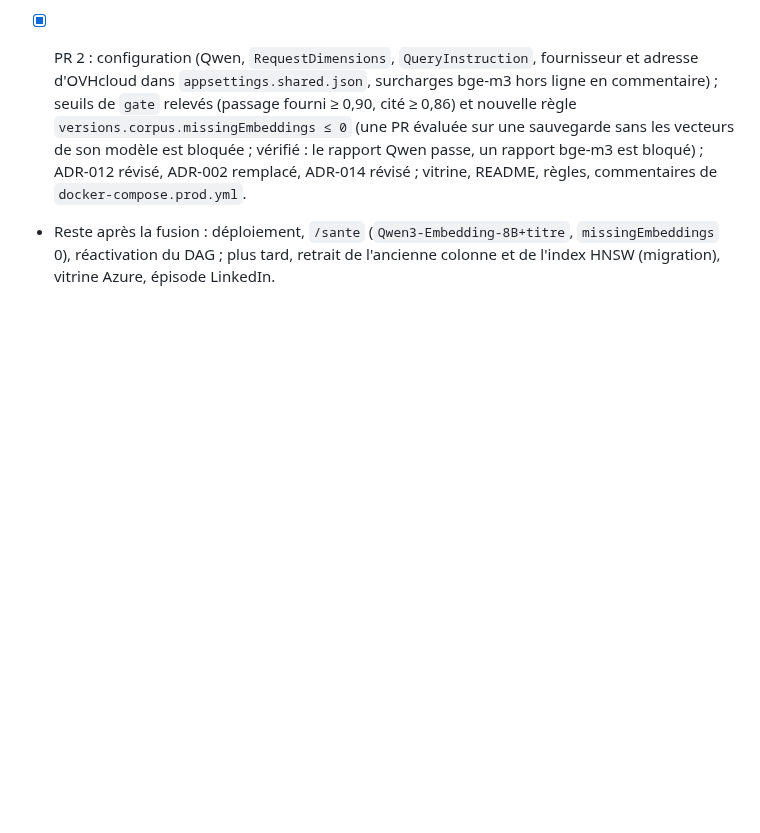
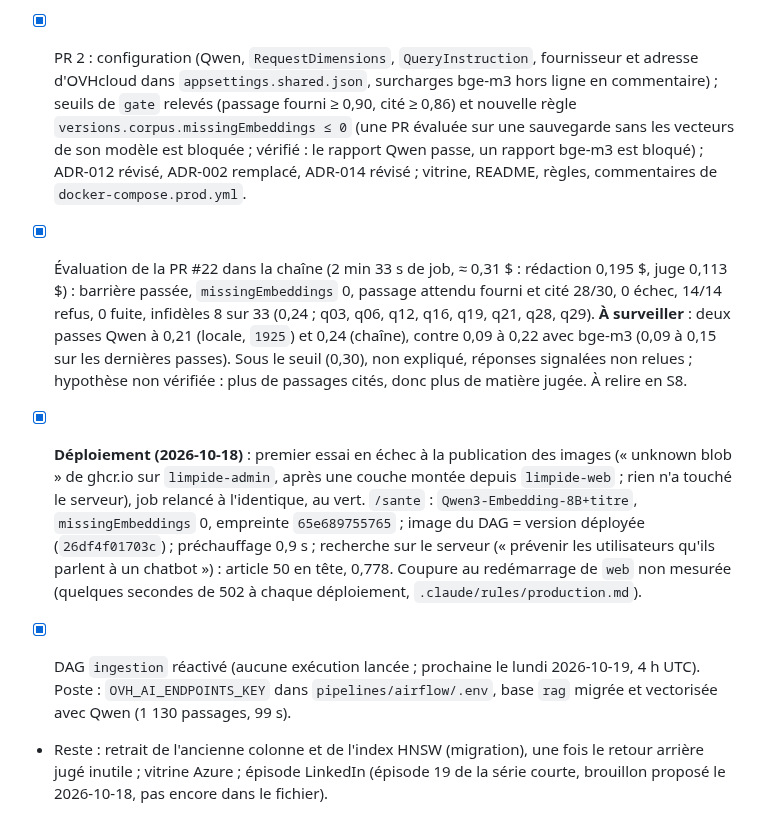
Before and after one commit to olick/limpide, a Markdown page: docs/plan/semaine-07.md, the part around the change. Drawn GitHub-style; blank space fills up the shorter version.

Commit message:
Journal de la S7 : bascule Qwen déployée, DAG réactivé
Évaluation de la PR #22 dans la chaîne, déploiement (relancé après un
« unknown blob » de ghcr.io), /sante, réactivation du DAG ingestion, poste
mis à jour ; fidélité jugée à surveiller (0,21 et 0,24 avec Qwen).

Co-Authored-By: Claude Opus 5.5 <noreply@anthropic.com>

```diff
--- a/docs/plan/semaine-07.md
+++ b/docs/plan/semaine-07.md
@@ -646,5 +646,19 @@ Repris tel quel de `CLAUDE.md` le 2026-10-15 (rangement : `CLAUDE.md` ne garde q
   sans les vecteurs de son modèle est bloquée ; vérifié : le rapport Qwen passe, un rapport bge-m3 est bloqué) ;
   ADR-012 révisé, ADR-002 remplacé, ADR-014 révisé ; vitrine, README, règles, commentaires de
   `docker-compose.prod.yml`.
-- Reste après la fusion : déploiement, `/sante` (`Qwen3-Embedding-8B+titre`, `missingEmbeddings` 0), réactivation du
-  DAG ; plus tard, retrait de l'ancienne colonne et de l'index HNSW (migration), vitrine Azure, épisode LinkedIn.
+- [x] Évaluation de la PR #22 dans la chaîne (2 min 33 s de job, ≈ 0,31 $ : rédaction 0,195 $, juge 0,113 $) :
+  barrière passée, `missingEmbeddings` 0, passage attendu fourni et cité 28/30, 0 échec, 14/14 refus, 0 fuite,
+  infidèles 8 sur 33 (0,24 ; q03, q06, q12, q16, q19, q21, q28, q29). **À surveiller** : deux passes Qwen à 0,21 (locale,
+  `1925`) et 0,24 (chaîne), contre 0,09 à 0,22 avec bge-m3 (0,09 à 0,15 sur les dernières passes). Sous le seuil (0,30), non expliqué, réponses
+  signalées non relues ; hypothèse non vérifiée : plus de passages cités, donc plus de matière jugée. À relire en S8.
+- [x] **Déploiement (2026-10-18)** : premier essai en échec à la publication des images (« unknown blob » de ghcr.io
+  sur `limpide-admin`, après une couche montée depuis `limpide-web` ; rien n'a touché le serveur), job relancé à
+  l'identique, au vert. `/sante` : `Qwen3-Embedding-8B+titre`, `missingEmbeddings` 0, empreinte `65e689755765` ;
+  image du DAG = version déployée (`26df4f01703c`) ; préchauffage 0,9 s ; recherche sur le serveur (« prévenir les
+  utilisateurs qu'ils parlent à un chatbot ») : article 50 en tête, 0,778. Coupure au redémarrage de `web` non
+  mesurée (quelques secondes de 502 à chaque déploiement, `.claude/rules/production.md`).
+- [x] DAG `ingestion` réactivé (aucune exécution lancée ; prochaine le lundi 2026-10-19, 4 h UTC). Poste :
+  `OVH_AI_ENDPOINTS_KEY` dans `pipelines/airflow/.env`, base `rag` migrée et vectorisée avec Qwen (1 130 passages,
+  99 s).
+- Reste : retrait de l'ancienne colonne et de l'index HNSW (migration), une fois le retour arrière jugé inutile ;
+  vitrine Azure ; épisode LinkedIn (épisode 19 de la série courte, brouillon proposé le 2026-10-18, pas encore dans le fichier).
```
Also changed, not shown: CLAUDE.md (+2 -3 lines).
